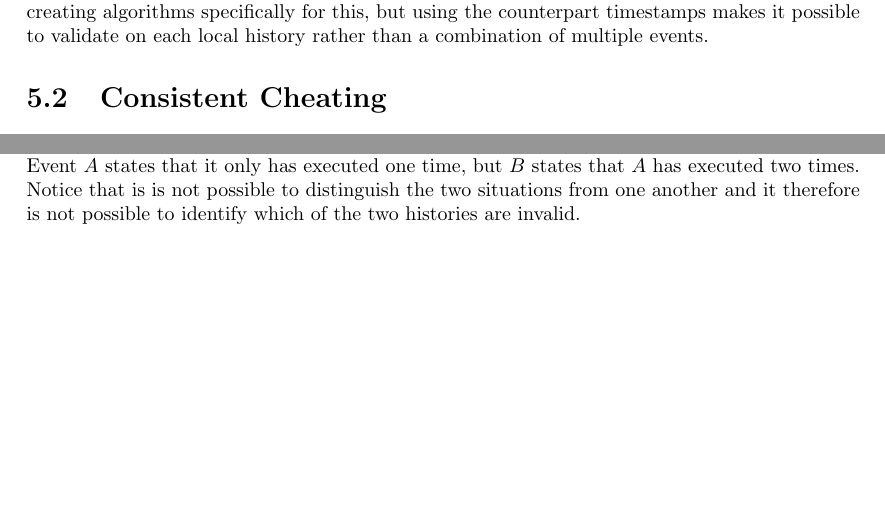
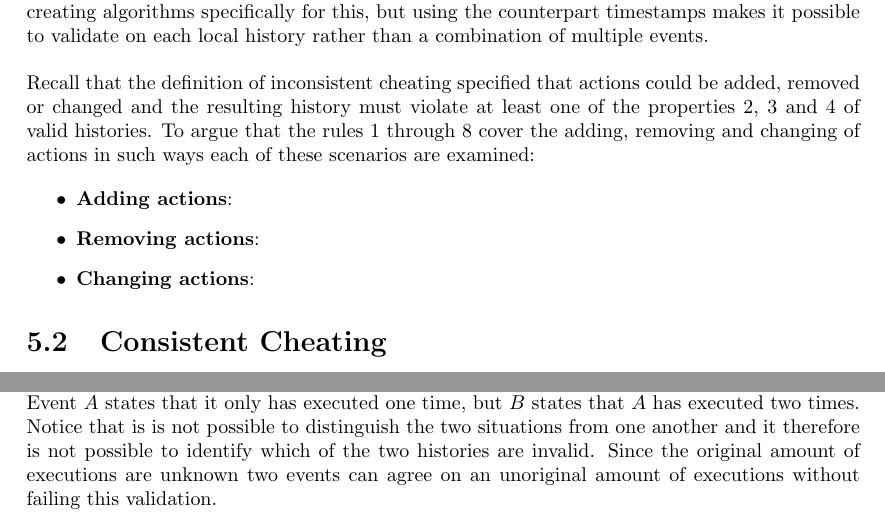
Before and after one commit to mikaellindemann/Distributed-Consensus, a LaTeX document (doc/texv2/DistributedConsensus.tex, which reads doc/texv2/5validation/historyindcr.tex): two parts of pages 35 and 36 of 54, joined at a grey line, cut so that both start at the same text, the shorter picture padded with empty space. Compiled offline with pdfLaTeX.

Commit message:
Fourth round of the writeaway

```diff
--- a/doc/texv2/5validation/historyindcr.tex
+++ b/doc/texv2/5validation/historyindcr.tex
@@ -177,6 +177,14 @@
 
 	This kind of violating the serially equivalence of executions, could have been detected by creating algorithms specifically for this, but using the counterpart timestamps makes it possible to validate on each local history rather than a combination of multiple events.
 
+	\newpar Recall that the definition of inconsistent cheating specified that actions could be added, removed or changed and the resulting history must violate at least one of the properties 2, 3 and 4 of valid histories. To argue that the rules 1 through 8 cover the adding, removing and changing of actions in such ways each of these scenarios are examined:
+
+	\begin{itemize}
+		\item \textbf{Adding actions}:
+		\item \textbf{Removing actions}:
+		\item \textbf{Changing actions}:
+	\end{itemize}
+
 	\section{Consistent Cheating}
 	Until now we have examined inconsistent cheating, but malicious processes are also able to cheat consistently. Recall that consistent cheating is the act of creating histories which \textit{could} have happened but did not. In this section \textit{original} actions and timestamps are actions and timestamps that did happen in the execution of the workflow.
 
@@ -207,7 +215,7 @@
 
 	\noindent To check for this kind of cheating the local histories of each pair of events which are part of a relation are examined. If event $A$ and event $B$ are examined, then the amount of every outgoing action from $A$ to $B$ must match the amount of incoming actions on $B$ from $A$. If the amount does not match then one of the processes hosting the events must be malicious.
 
-	\newpar On \autoref{fig:agreement-on-the-original-amount-of-executions-1} an example of violation of \autoref{rule:agreement-on-the-original-amount-of-executions} is shown. In the shown histories, event A states that it has executed two times but event $B$ states that $A$ have only executed one time. Similarly on \autoref{fig:agreement-on-the-original-amount-of-executions-1} the two events do not agree on the amount of executions of $A$. But in that case Event $A$ states that it only has executed one time, but $B$ states that $A$ has executed two times. Notice that is is not possible to distinguish the two situations from one another and it therefore is not possible to identify which of the two histories are invalid.
+	\newpar On \autoref{fig:agreement-on-the-original-amount-of-executions-1} an example of violation of \autoref{rule:agreement-on-the-original-amount-of-executions} is shown. In the shown histories, event A states that it has executed two times but event $B$ states that $A$ have only executed one time. Similarly on \autoref{fig:agreement-on-the-original-amount-of-executions-1} the two events do not agree on the amount of executions of $A$. But in that case Event $A$ states that it only has executed one time, but $B$ states that $A$ has executed two times. Notice that is is not possible to distinguish the two situations from one another and it therefore is not possible to identify which of the two histories are invalid. Since the original amount of executions are unknown two events can agree on an unoriginal amount of executions without failing this validation.
 
 	\begin{figure}[H]
 		\centering
```
Also changed, not shown: doc/texv2/5validation/historyindcr.tex (4 more changed lines).
